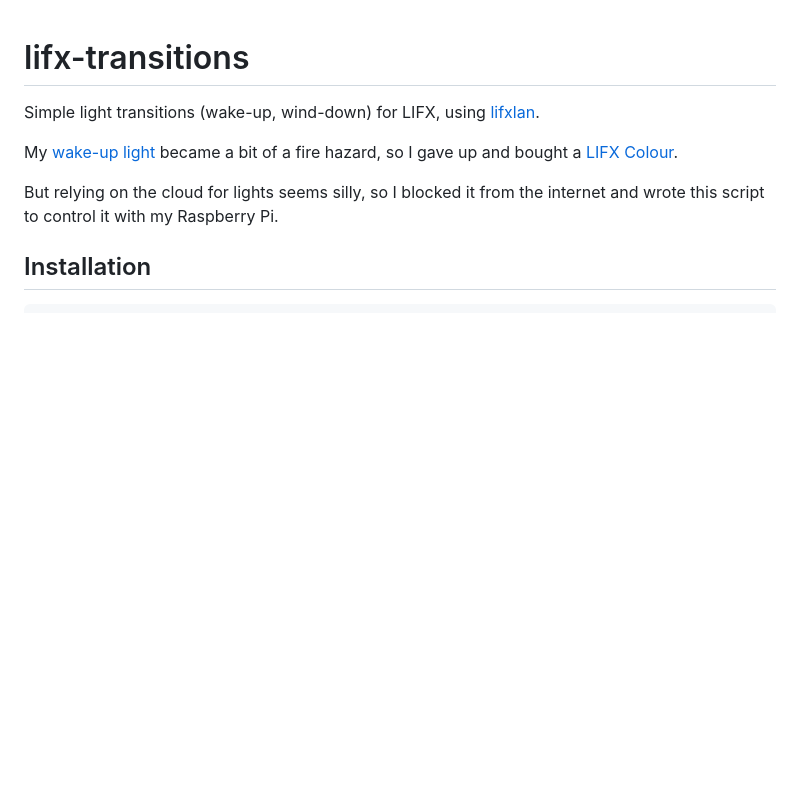
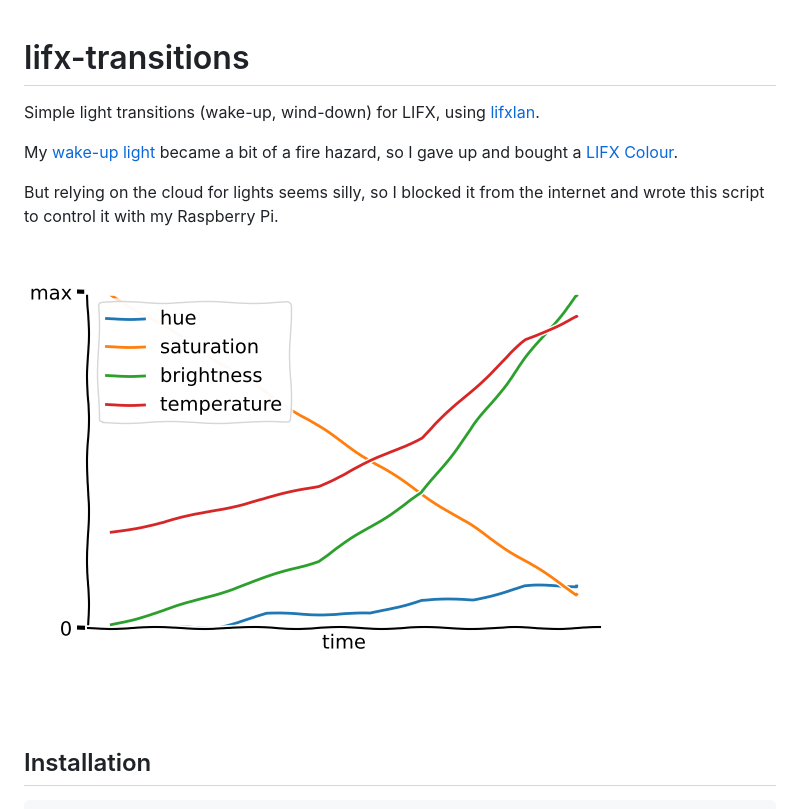
Before and after one commit to carderne/lifx-night-light, a Markdown page: README.md, the part around the change. Drawn GitHub-style; pictures changed too: wake.png (added); blank space fills up the shorter version.

````diff
--- a/README.md
+++ b/README.md
@@ -4,6 +4,8 @@ Simple light transitions (wake-up, wind-down) for LIFX, using [lifxlan](https://
 My [wake-up light](https://rdrn.me/wake-up-light/) became a bit of a fire hazard, so I gave up and bought a [LIFX Colour](https://lifxshop.co.uk/products/lifx-colour-e27).
 
 But relying on the cloud for lights seems silly, so I blocked it from the internet and wrote this script to control it with my Raspberry Pi.
+
+![Colour curve](./wake.png)
 
 ## Installation
 ```
````
Also changed, not shown: 3 other files.
